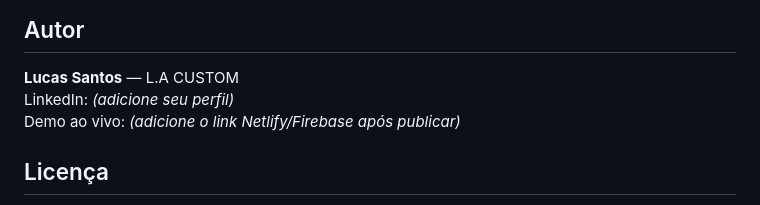
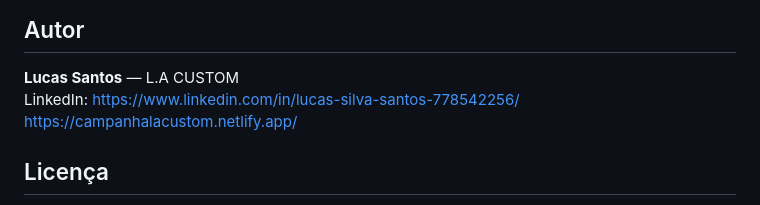
Before and after one commit to Lucasweb2025/la-custom-performance-campanha, a Markdown page: README.md, the part around the change. Drawn GitHub-style.

Commit message:
Update README with project details and author info

```diff
--- a/README.md
+++ b/README.md
@@ -73,8 +73,8 @@ Resumo Netlify: compacte `index.html` + `gestores.config.js` e use [Netlify Drop
 ## Autor
 
 **Lucas Santos** — L.A CUSTOM
-LinkedIn: *(adicione seu perfil)*
-Demo ao vivo: *(adicione o link Netlify/Firebase após publicar)*
+LinkedIn: https://www.linkedin.com/in/lucas-silva-santos-778542256/
+https://campanhalacustom.netlify.app/
 
 ## Licença
 
```
